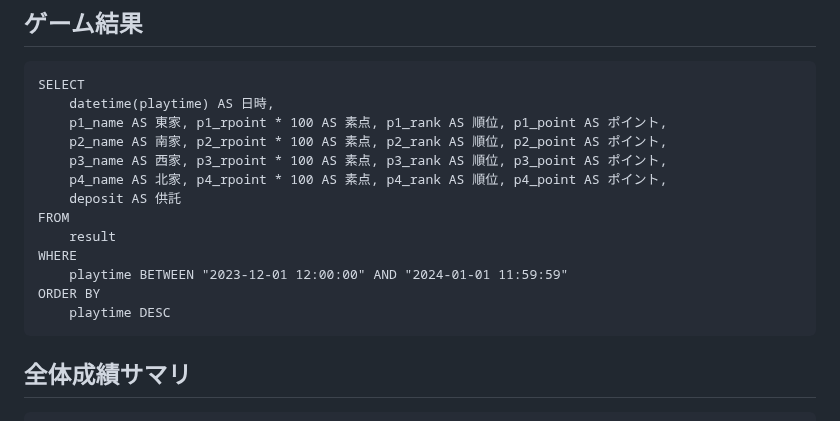
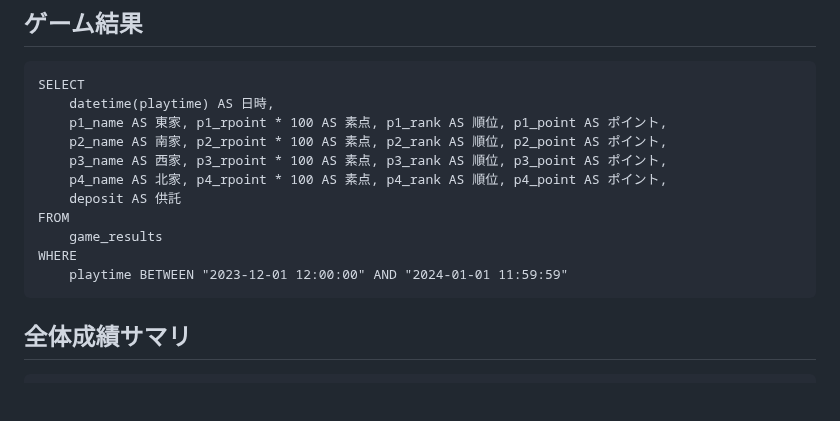
Before and after one commit to togakushi/slack-mahjong-score-management, a Markdown page: docs/datedase/sample_sql.md, the part around the change. GitHub-like rendering; blank space fills up the shorter version.

````diff
--- a/docs/datedase/sample_sql.md
+++ b/docs/datedase/sample_sql.md
@@ -10,11 +10,9 @@ SELECT
     p4_name AS 北家, p4_rpoint * 100 AS 素点, p4_rank AS 順位, p4_point AS ポイント,
     deposit AS 供託
 FROM
-    result
+    game_results
 WHERE
     playtime BETWEEN "2023-12-01 12:00:00" AND "2024-01-01 11:59:59"
-ORDER BY
-    playtime DESC
 ```
 
 ## 全体成績サマリ
````
